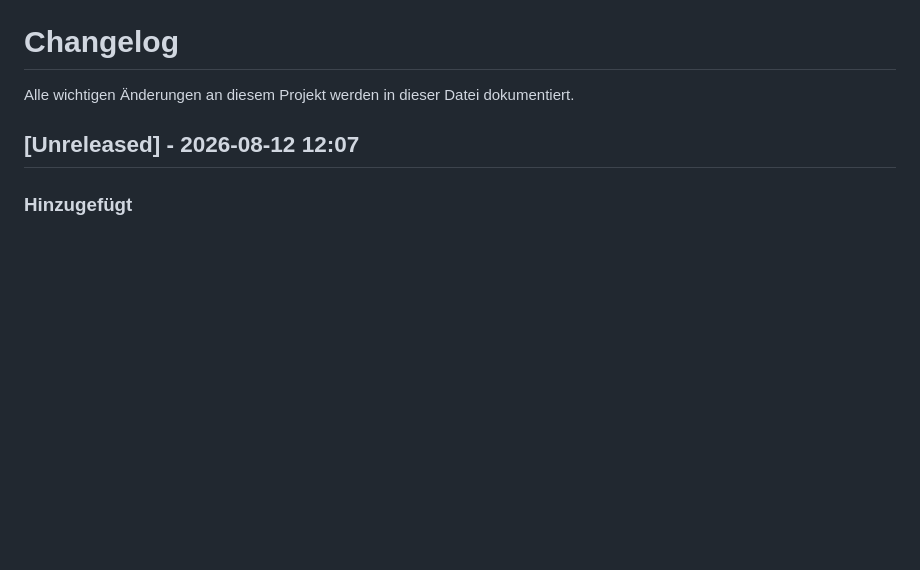
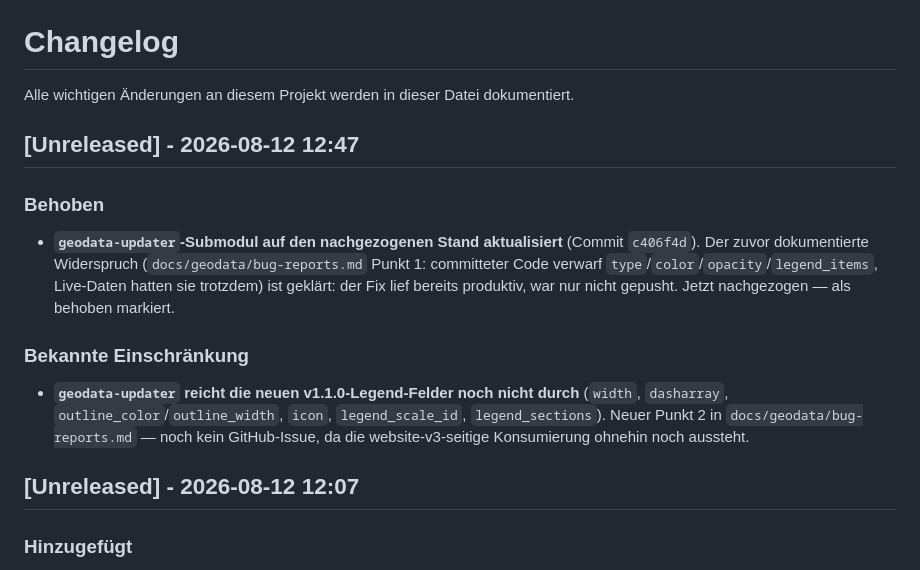
Before and after one commit to brikbrik94/website-v3, a Markdown page: docs/CHANGELOG.md, the part around the change. GitHub-like rendering; blank space fills up the shorter version.

```diff
--- a/docs/CHANGELOG.md
+++ b/docs/CHANGELOG.md
@@ -1,6 +1,20 @@
 # Changelog
 
 Alle wichtigen Änderungen an diesem Projekt werden in dieser Datei dokumentiert.
+
+## [Unreleased] - 2026-08-12 12:47
+
+### Behoben
+- **`geodata-updater`-Submodul auf den nachgezogenen Stand aktualisiert** (Commit `c406f4d`).
+  Der zuvor dokumentierte Widerspruch (`docs/geodata/bug-reports.md` Punkt 1: committeter Code
+  verwarf `type`/`color`/`opacity`/`legend_items`, Live-Daten hatten sie trotzdem) ist geklärt:
+  der Fix lief bereits produktiv, war nur nicht gepusht. Jetzt nachgezogen — als behoben markiert.
+
+### Bekannte Einschränkung
+- **`geodata-updater` reicht die neuen v1.1.0-Legend-Felder noch nicht durch** (`width`,
+  `dasharray`, `outline_color`/`outline_width`, `icon`, `legend_scale_id`, `legend_sections`).
+  Neuer Punkt 2 in `docs/geodata/bug-reports.md` — noch kein GitHub-Issue, da die
+  website-v3-seitige Konsumierung ohnehin noch aussteht.
 
 ## [Unreleased] - 2026-08-12 12:07
 
```
Also changed, not shown: docs/geodata/bug-reports.md (+44 -16 lines), docs/geodata/open-items.md (+6 -4 lines).
